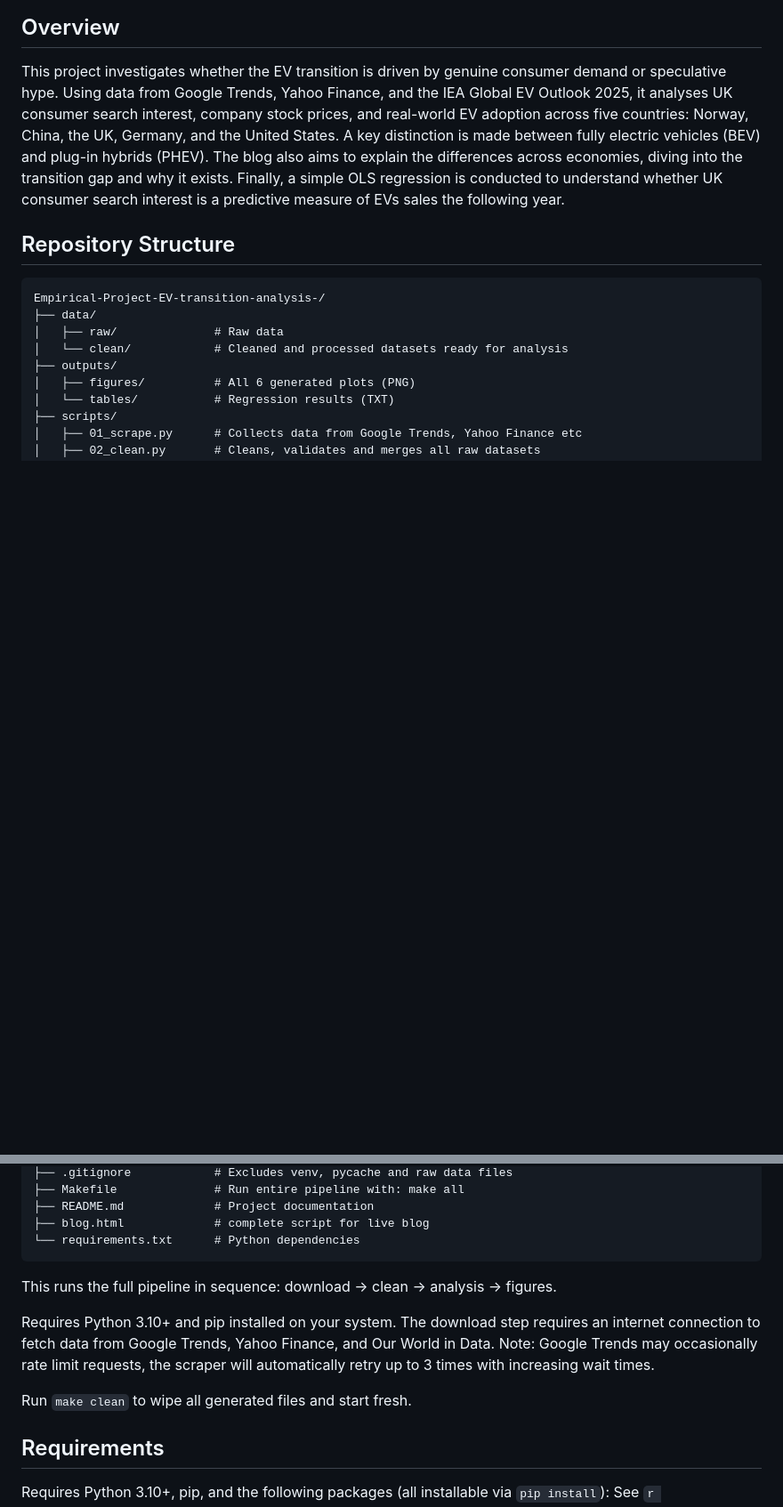
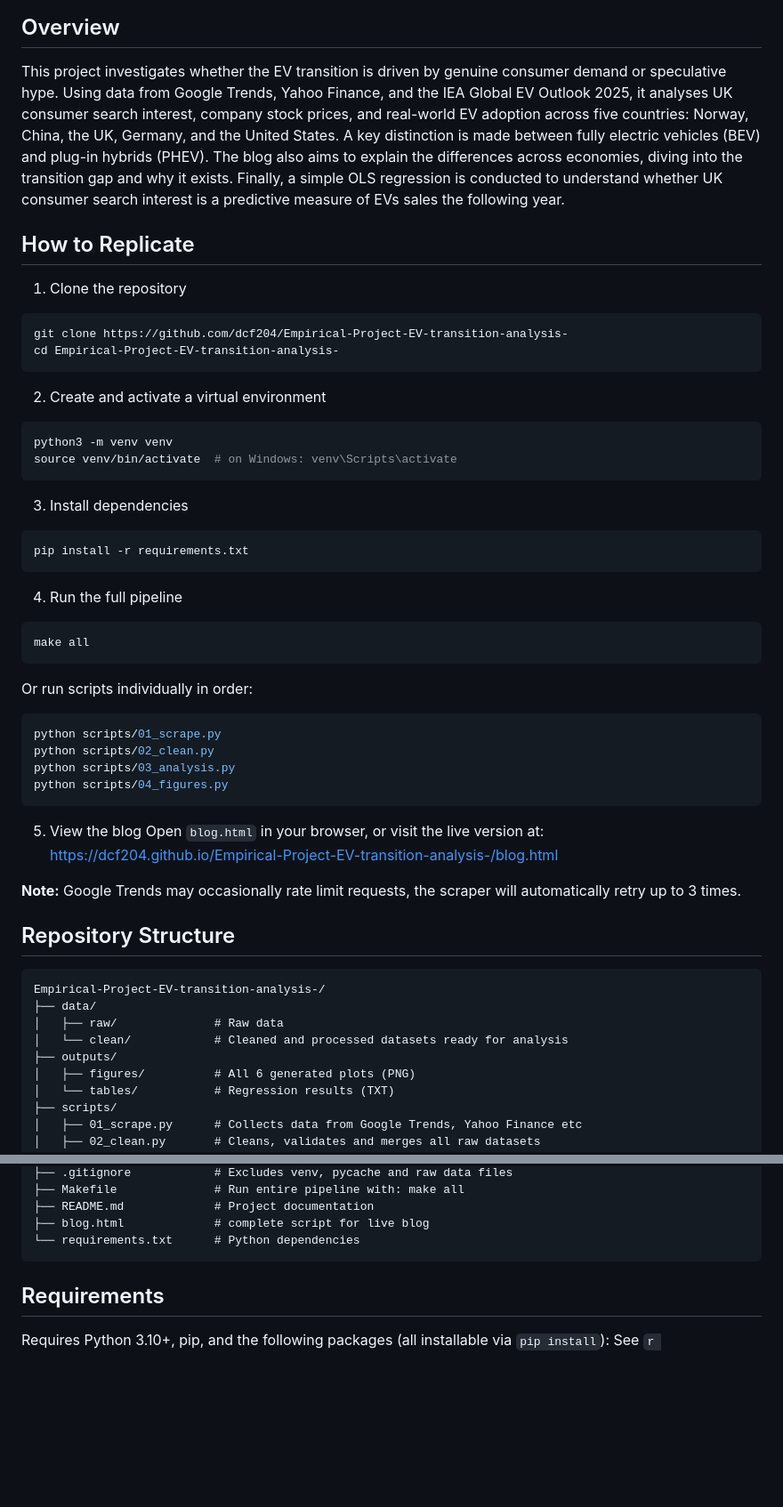
Before and after one commit to dcf204/Empirical-Project-EV-transition-analysis-, a Markdown page: README.md, 2 parts joined by grey strips. Shown at 89% size. Drawn GitHub-style; blank space fills up the shorter version.

Commit message:
Enhance README with replication instructions and structure
Added a replication guide and improved repository structure details in README.

````diff
--- a/README.md
+++ b/README.md
@@ -10,6 +10,38 @@ IEA Global EV Outlook 2025, it analyses UK consumer search interest, company sto
 prices, and real-world EV adoption across five countries: Norway, China, the UK,
 Germany, and the United States. A key distinction is made between fully electric
 vehicles (BEV) and plug-in hybrids (PHEV). The blog also aims to explain the differences across economies, diving into the transition gap and why it exists. Finally, a simple OLS regression is conducted to understand whether UK consumer search interest is a predictive measure of EVs sales the following year.
+
+## How to Replicate
+1. Clone the repository
+```bash
+git clone https://github.com/dcf204/Empirical-Project-EV-transition-analysis-
+cd Empirical-Project-EV-transition-analysis-
+```
+2. Create and activate a virtual environment
+```bash
+python3 -m venv venv
+source venv/bin/activate  # on Windows: venv\Scripts\activate
+```
+3. Install dependencies
+```bash
+pip install -r requirements.txt
+```
+4. Run the full pipeline
+```bash
+make all
+```
+Or run scripts individually in order:
+```bash
+python scripts/01_scrape.py
+python scripts/02_clean.py
+python scripts/03_analysis.py
+python scripts/04_figures.py
+```
+5. View the blog
+Open `blog.html` in your browser, or visit the live version at:
+https://dcf204.github.io/Empirical-Project-EV-transition-analysis-/blog.html
+
+**Note:** Google Trends may occasionally rate limit requests, the scraper will automatically retry up to 3 times.
 
 ## Repository Structure
 ```
@@ -32,12 +64,6 @@ Empirical-Project-EV-transition-analysis-/
 ├── blog.html             # complete script for live blog
 └── requirements.txt      # Python dependencies
 ```
-
-This runs the full pipeline in sequence: download → clean → analysis → figures.
-
-Requires Python 3.10+ and pip installed on your system. The download step requires an internet connection to fetch data from Google Trends, Yahoo Finance, and Our World in Data. Note: Google Trends may occasionally rate limit requests, the scraper will automatically retry up to 3 times with increasing wait times.
-
-Run `make clean` to wipe all generated files and start fresh.
 
 ## Requirements
 Requires Python 3.10+, pip, and the following packages (all installable via `pip install`):
````
